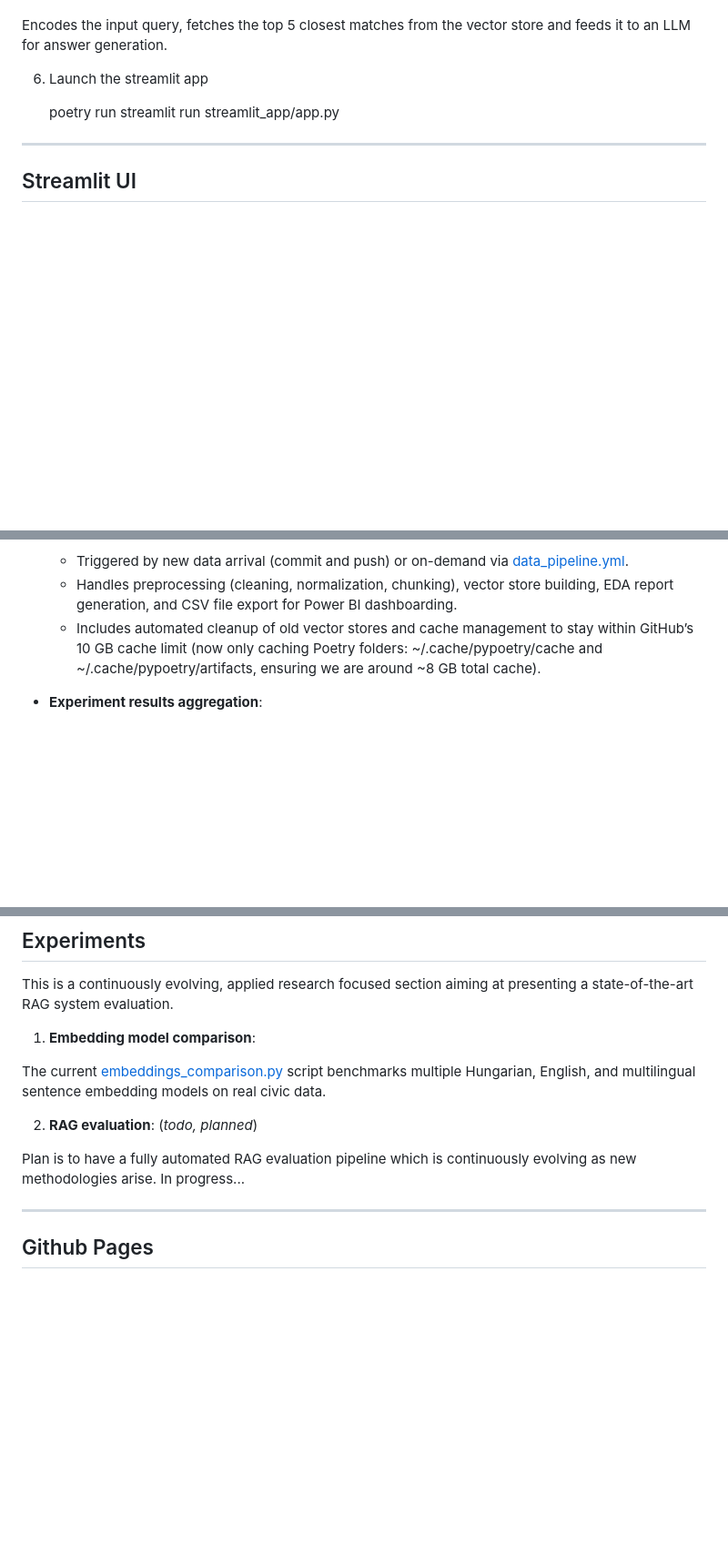
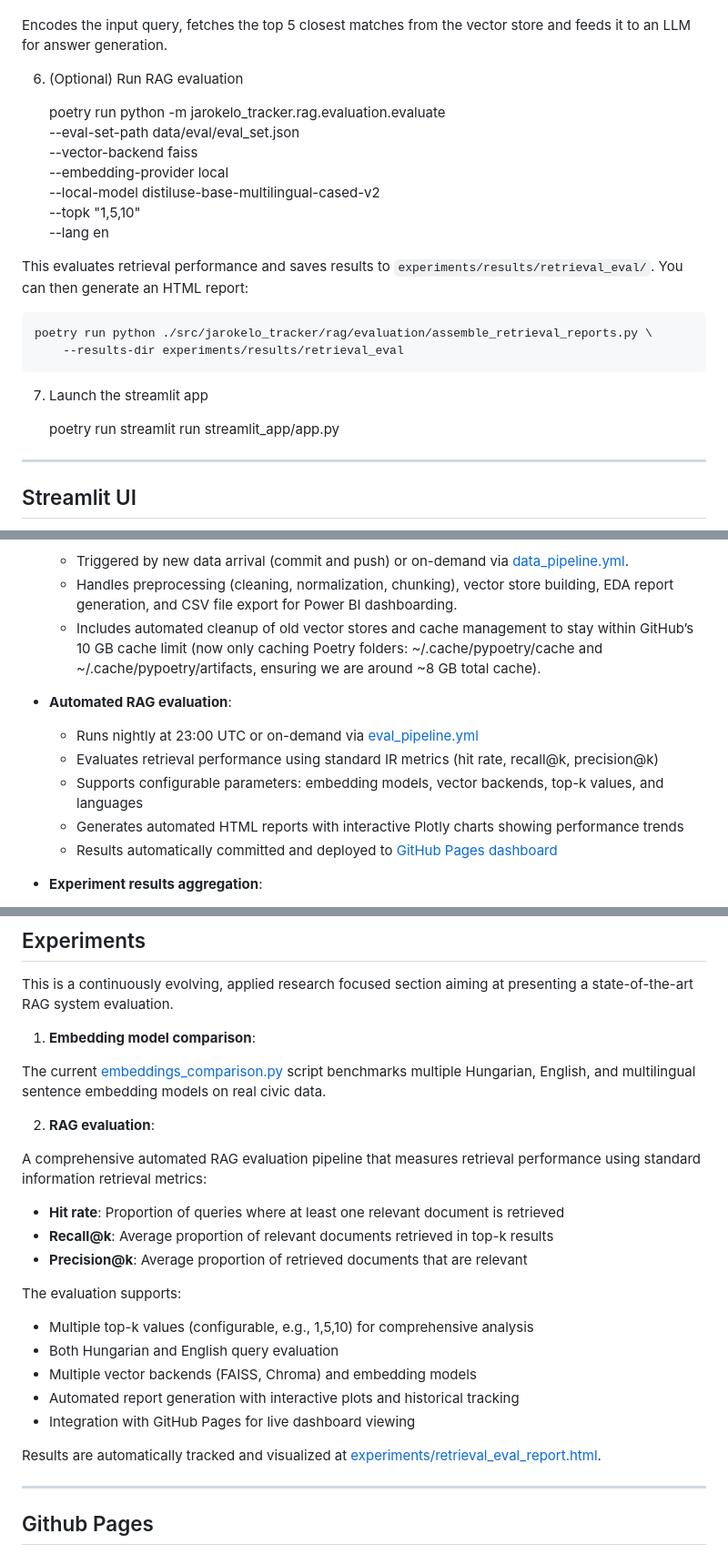
Before and after one commit to leweex95/jarokelo_tracker, a Markdown page: README.md, 3 parts joined by grey strips. Shown at 91% size. Rendered like a GitHub page; blank space fills up the shorter version.

Commit message:
updated readme with RAG evaluation

```diff
--- a/README.md
+++ b/README.md
@@ -80,7 +80,22 @@ This saves the vector store to `data/vector_store/<backend>_YYYYMMDDTHHMMSSZ`.
 
 Encodes the input query, fetches the top 5 closest matches from the vector store and feeds it to an LLM for answer generation.
 
-6. Launch the streamlit app
+6. (Optional) Run RAG evaluation
+
+    poetry run python -m jarokelo_tracker.rag.evaluation.evaluate \
+        --eval-set-path data/eval/eval_set.json \
+        --vector-backend faiss \
+        --embedding-provider local \
+        --local-model distiluse-base-multilingual-cased-v2 \
+        --topk "1,5,10" \
+        --lang en
+
+This evaluates retrieval performance and saves results to `experiments/results/retrieval_eval/`. You can then generate an HTML report:
+
+    poetry run python ./src/jarokelo_tracker/rag/evaluation/assemble_retrieval_reports.py \
+        --results-dir experiments/results/retrieval_eval
+
+7. Launch the streamlit app
 
     poetry run streamlit run streamlit_app/app.py
 
@@ -112,6 +127,13 @@ The repository leverages GitHub Actions for a robust, fully automated data and M
     - Handles preprocessing (cleaning, normalization, chunking), vector store building, EDA report generation, and CSV file export for Power BI dashboarding.
     - Includes automated cleanup of old vector stores and cache management to stay within GitHub’s 10 GB cache limit (now only caching Poetry folders: ~/.cache/pypoetry/cache and ~/.cache/pypoetry/artifacts, ensuring we are around ~8 GB total cache).
 
+- **Automated RAG evaluation**:
+    - Runs nightly at 23:00 UTC or on-demand via [eval_pipeline.yml](./.github/workflows/eval_pipeline.yml)
+    - Evaluates retrieval performance using standard IR metrics (hit rate, recall@k, precision@k)
+    - Supports configurable parameters: embedding models, vector backends, top-k values, and languages
+    - Generates automated HTML reports with interactive Plotly charts showing performance trends
+    - Results automatically committed and deployed to [GitHub Pages dashboard](https://leweex95.github.io/jarokelo_tracker/experiments/retrieval_eval_report.html)
+
 - **Experiment results aggregation**:
     - Triggered automatically by new reports arrival (commit and push) or on-demand via [aggregate_embedding_results.yml](.github/workflows/aggregate_embedding_results.yml) to collect and aggregate experiment results from [embedding comparison](./experiments/embeddings_comparison.py)
     - **Todo**: This still has to be combined with an automated build and deploy step to immediately reflect on our Github page.
@@ -124,9 +146,22 @@ This is a continuously evolving, applied research focused section aiming at pres
 
 The current [embeddings_comparison.py](./experiments/embeddings_comparison.py) script benchmarks multiple Hungarian, English, and multilingual sentence embedding models on real civic data.
 
-2. **RAG evaluation**: (_todo, planned_)
+2. **RAG evaluation**:
 
-Plan is to have a fully automated RAG evaluation pipeline which is continuously evolving as new methodologies arise. In progress...
+A comprehensive automated RAG evaluation pipeline that measures retrieval performance using standard information retrieval metrics:
+
+- **Hit rate**: Proportion of queries where at least one relevant document is retrieved
+- **Recall@k**: Average proportion of relevant documents retrieved in top-k results
+- **Precision@k**: Average proportion of retrieved documents that are relevant
+
+The evaluation supports:
+- Multiple top-k values (configurable, e.g., 1,5,10) for comprehensive analysis
+- Both Hungarian and English query evaluation
+- Multiple vector backends (FAISS, Chroma) and embedding models
+- Automated report generation with interactive plots and historical tracking
+- Integration with GitHub Pages for live dashboard viewing
+
+Results are automatically tracked and visualized at [experiments/retrieval_eval_report.html](https://leweex95.github.io/jarokelo_tracker/experiments/retrieval_eval_report.html).
 
 ---
 
```
Also changed, not shown: other parts of README.md (+1 -1 lines).
